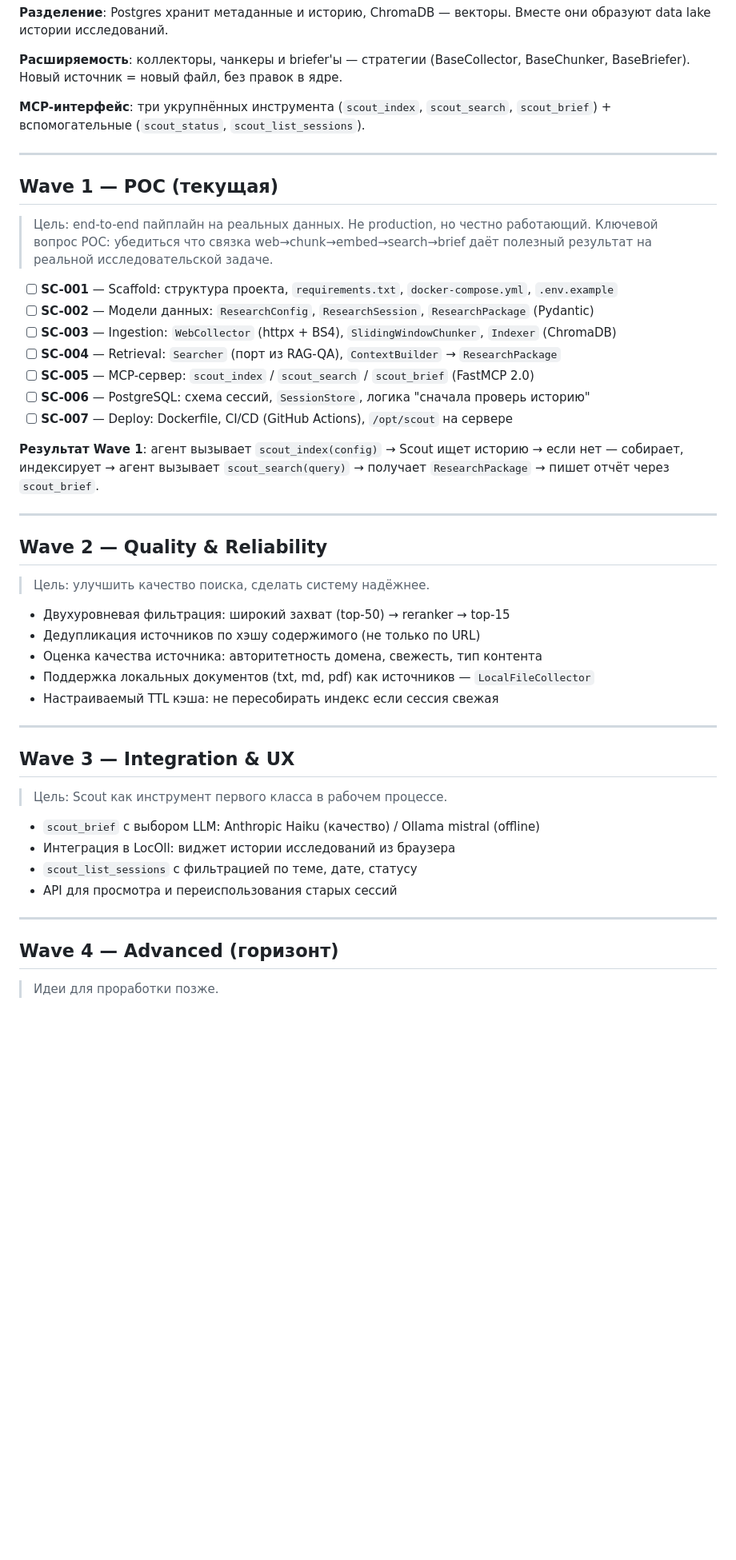
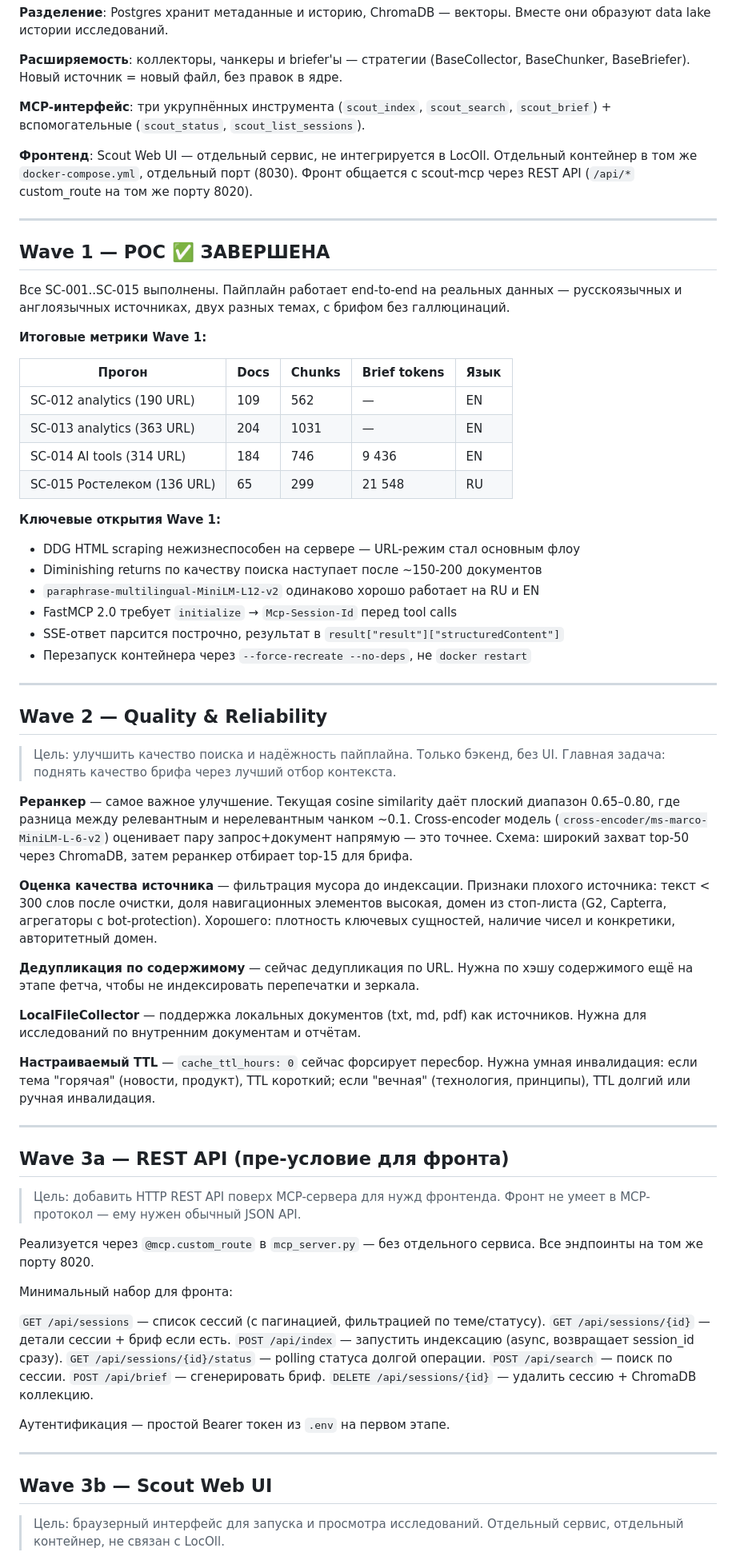
Before and after one commit to Mdyuzhev/Scout, a Markdown page: roadmap.md, the part around one of its changes. Shown at 80% size. Drawn GitHub-style; blank space fills up the shorter version.

```diff
--- a/roadmap.md
+++ b/roadmap.md
@@ -35,52 +35,88 @@ BaseChunker, BaseBriefer). Новый источник = новый файл, б
 **MCP-интерфейс**: три укрупнённых инструмента (`scout_index`, `scout_search`,
 `scout_brief`) + вспомогательные (`scout_status`, `scout_list_sessions`).
 
+**Фронтенд**: Scout Web UI — отдельный сервис, не интегрируется в LocOll.
+Отдельный контейнер в том же `docker-compose.yml`, отдельный порт (8030).
+Фронт общается с scout-mcp через REST API (`/api/*` custom_route на том же порту 8020).
+
 ---
 
-## Wave 1 — POC (текущая)
+## Wave 1 — POC ✅ ЗАВЕРШЕНА
 
-> Цель: end-to-end пайплайн на реальных данных. Не production, но честно работающий.
-> Ключевой вопрос POC: убедиться что связка web→chunk→embed→search→brief даёт
-> полезный результат на реальной исследовательской задаче.
+Все SC-001..SC-015 выполнены. Пайплайн работает end-to-end на реальных данных —
+русскоязычных и англоязычных источниках, двух разных темах, с брифом без галлюцинаций.
 
-- [ ] **SC-001** — Scaffold: структура проекта, `requirements.txt`, `docker-compose.yml`, `.env.example`
-- [ ] **SC-002** — Модели данных: `ResearchConfig`, `ResearchSession`, `ResearchPackage` (Pydantic)
-- [ ] **SC-003** — Ingestion: `WebCollector` (httpx + BS4), `SlidingWindowChunker`, `Indexer` (ChromaDB)
-- [ ] **SC-004** — Retrieval: `Searcher` (порт из RAG-QA), `ContextBuilder` → `ResearchPackage`
-- [ ] **SC-005** — MCP-сервер: `scout_index` / `scout_search` / `scout_brief` (FastMCP 2.0)
-- [ ] **SC-006** — PostgreSQL: схема сессий, `SessionStore`, логика "сначала проверь историю"
-- [ ] **SC-007** — Deploy: Dockerfile, CI/CD (GitHub Actions), `/opt/scout` на сервере
+**Итоговые метрики Wave 1:**
 
-**Результат Wave 1**: агент вызывает `scout_index(config)` → Scout ищет историю →
-если нет — собирает, индексирует → агент вызывает `scout_search(query)` →
-получает `ResearchPackage` → пишет отчёт через `scout_brief`.
+| Прогон | Docs | Chunks | Brief tokens | Язык |
+|--------|------|--------|-------------|------|
+| SC-012 analytics (190 URL) | 109 | 562 | — | EN |
+| SC-013 analytics (363 URL) | 204 | 1031 | — | EN |
+| SC-014 AI tools (314 URL) | 184 | 746 | 9 436 | EN |
+| SC-015 Ростелеком (136 URL) | 65 | 299 | 21 548 | RU |
+
+**Ключевые открытия Wave 1:**
+- DDG HTML scraping нежизнеспособен на сервере — URL-режим стал основным флоу
+- Diminishing returns по качеству поиска наступает после ~150-200 документов
+- `paraphrase-multilingual-MiniLM-L12-v2` одинаково хорошо работает на RU и EN
+- FastMCP 2.0 требует `initialize` → `Mcp-Session-Id` перед tool calls
+- SSE-ответ парсится построчно, результат в `result["result"]["structuredContent"]`
+- Перезапуск контейнера через `--force-recreate --no-deps`, не `docker restart`
 
 ---
 
 ## Wave 2 — Quality & Reliability
 
-> Цель: улучшить качество поиска, сделать систему надёжнее.
+> Цель: улучшить качество поиска и надёжность пайплайна. Только бэкенд, без UI.
+> Главная задача: поднять качество брифа через лучший отбор контекста.
 
-- Двухуровневая фильтрация: широкий захват (top-50) → reranker → top-15
-- Дедупликация источников по хэшу содержимого (не только по URL)
-- Оценка качества источника: авторитетность домена, свежесть, тип контента
-- Поддержка локальных документов (txt, md, pdf) как источников — `LocalFileCollector`
-- Настраиваемый TTL кэша: не пересобирать индекс если сессия свежая
+**Реранкер** — самое важное улучшение. Текущая cosine similarity даёт плоский
+диапазон 0.65–0.80, где разница между релевантным и нерелевантным чанком ~0.1.
+Cross-encoder модель (`cross-encoder/ms-marco-MiniLM-L-6-v2`) оценивает пару
+запрос+документ напрямую — это точнее. Схема: широкий захват top-50 через ChromaDB,
+затем реранкер отбирает top-15 для брифа.
+
+**Оценка качества источника** — фильтрация мусора до индексации. Признаки плохого
+источника: текст < 300 слов после очистки, доля навигационных элементов высокая,
+домен из стоп-листа (G2, Capterra, агрегаторы с bot-protection). Хорошего:
+плотность ключевых сущностей, наличие чисел и конкретики, авторитетный домен.
+
+**Дедупликация по содержимому** — сейчас дедупликация по URL. Нужна по хэшу
+содержимого ещё на этапе фетча, чтобы не индексировать перепечатки и зеркала.
+
+**LocalFileCollector** — поддержка локальных документов (txt, md, pdf) как источников.
+Нужна для исследований по внутренним документам и отчётам.
+
+**Настраиваемый TTL** — `cache_ttl_hours: 0` сейчас форсирует пересбор. Нужна
+умная инвалидация: если тема "горячая" (новости, продукт), TTL короткий; если
+"вечная" (технология, принципы), TTL долгий или ручная инвалидация.
 
 ---
 
-## Wave 3 — Integration & UX
+## Wave 3a — REST API (пре-условие для фронта)
 
-> Цель: Scout как инструмент первого класса в рабочем процессе.
+> Цель: добавить HTTP REST API поверх MCP-сервера для нужд фронтенда.
+> Фронт не умеет в MCP-протокол — ему нужен обычный JSON API.
 
-- `scout_brief` с выбором LLM: Anthropic Haiku (качество) / Ollama mistral (offline)
-- Интеграция в LocOll: виджет истории исследований из браузера
-- `scout_list_sessions` с фильтрацией по теме, дате, статусу
-- API для просмотра и переиспользования старых сессий
+Реализуется через `@mcp.custom_route` в `mcp_server.py` — без отдельного сервиса.
+Все эндпоинты на том же порту 8020.
+
+Минимальный набор для фронта:
+
+`GET /api/sessions` — список сессий (с пагинацией, фильтрацией по теме/статусу).
+`GET /api/sessions/{id}` — детали сессии + бриф если есть.
+`POST /api/index` — запустить индексацию (async, возвращает session_id сразу).
+`GET /api/sessions/{id}/status` — polling статуса долгой операции.
+`POST /api/search` — поиск по сессии.
+`POST /api/brief` — сгенерировать бриф.
+`DELETE /api/sessions/{id}` — удалить сессию + ChromaDB коллекцию.
+
+Аутентификация — простой Bearer токен из `.env` на первом этапе.
 
 ---
 
-## Wave 4 — Advanced (горизонт)
+## Wave 3b — Scout Web UI
 
-> Идеи для проработки позже.
+> Цель: браузерный интерфейс для запуска и просмотра исследований.
+> Отдельный сервис, отдельный контейнер, не связан с LocOll.
 
```
Also changed, not shown: other parts of roadmap.md (+43 -5 lines), .claude/CLAUDE.md (+2 -1 lines), Tasks/done/SC-016_collector-level1.md (added, +237 -0 lines).
